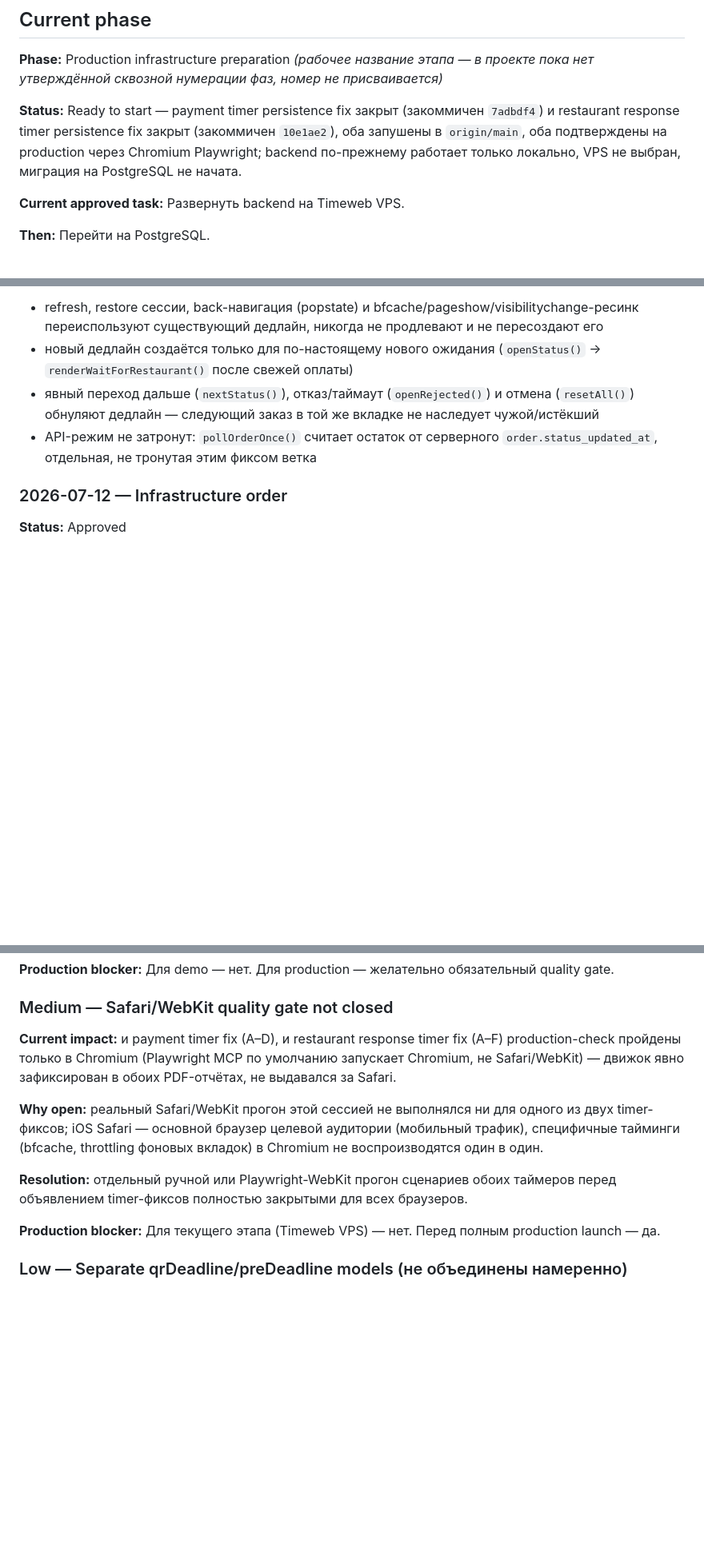
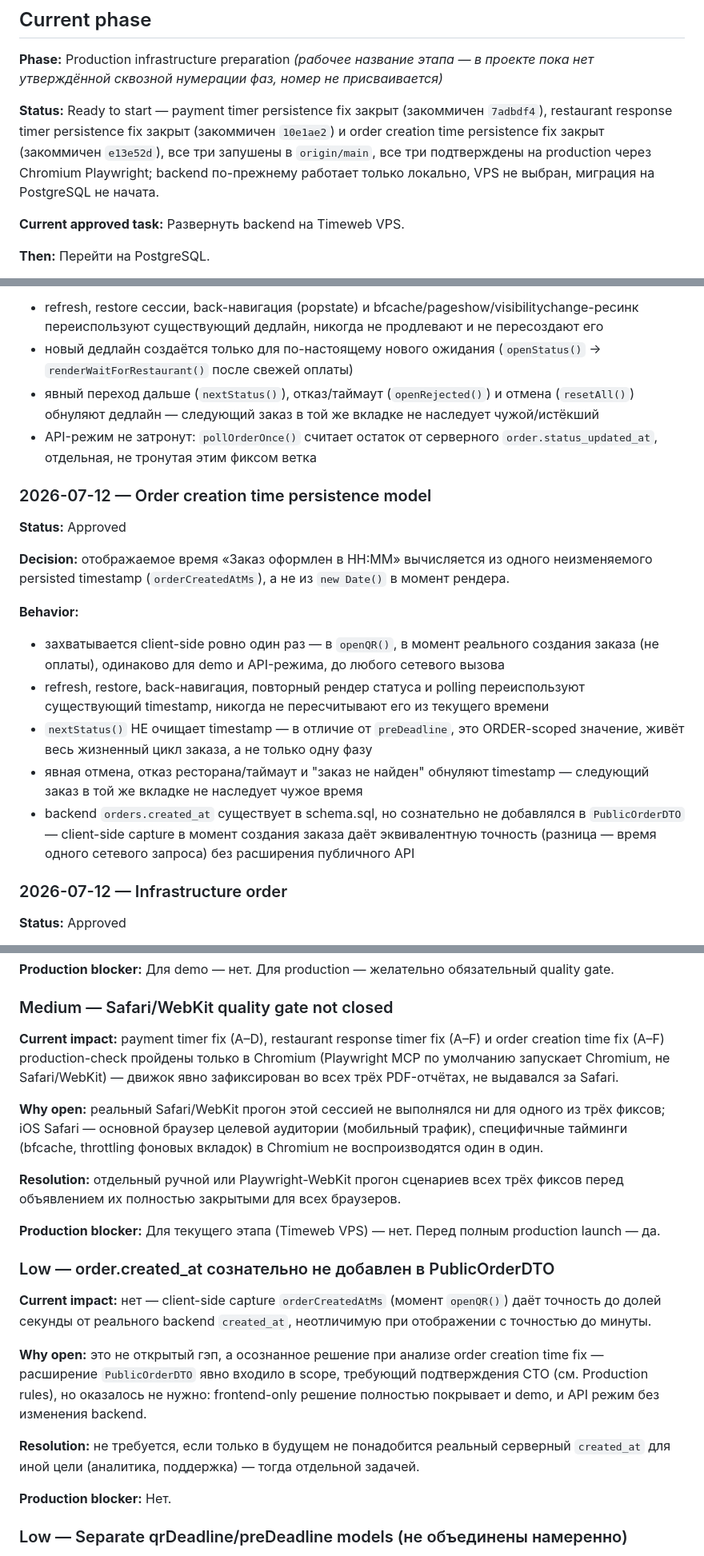
Before and after one commit to snovv423/YAAM, a Markdown page: docs/PROJECT_BACKLOG.md, 3 parts joined by grey strips. Shown at 80% size. GitHub-like rendering; blank space fills up the shorter version.

Commit message:
Update backlog after order time production fix
- record order creation time persistence decision and completed work
- confirm production Chromium Playwright check A-F (all PASS)
- note Safari/WebKit quality gate remains open for all three timing fixes
- document deliberate decision not to expose order.created_at in PublicOrderDTO
- link timer-fix commit e13e52d and deploy confirmation timestamps

```diff
--- a/docs/PROJECT_BACKLOG.md
+++ b/docs/PROJECT_BACKLOG.md
@@ -8,7 +8,7 @@
 
 **Phase:** Production infrastructure preparation *(рабочее название этапа — в проекте пока нет утверждённой сквозной нумерации фаз, номер не присваивается)*
 
-**Status:** Ready to start — payment timer persistence fix закрыт (закоммичен `7adbdf4`) и restaurant response timer persistence fix закрыт (закоммичен `10e1ae2`), оба запушены в `origin/main`, оба подтверждены на production через Chromium Playwright; backend по-прежнему работает только локально, VPS не выбран, миграция на PostgreSQL не начата.
+**Status:** Ready to start — payment timer persistence fix закрыт (закоммичен `7adbdf4`), restaurant response timer persistence fix закрыт (закоммичен `10e1ae2`) и order creation time persistence fix закрыт (закоммичен `e13e52d`), все три запушены в `origin/main`, все три подтверждены на production через Chromium Playwright; backend по-прежнему работает только локально, VPS не выбран, миграция на PostgreSQL не начата.
 
 **Current approved task:** Развернуть backend на Timeweb VPS.
 
@@ -116,6 +116,19 @@
 - явный переход дальше (`nextStatus()`), отказ/таймаут (`openRejected()`) и отмена (`resetAll()`) обнуляют дедлайн — следующий заказ в той же вкладке не наследует чужой/истёкший
 - API-режим не затронут: `pollOrderOnce()` считает остаток от серверного `order.status_updated_at`, отдельная, не тронутая этим фиксом ветка
 
+### 2026-07-12 — Order creation time persistence model
+
+**Status:** Approved
+
+**Decision:** отображаемое время «Заказ оформлен в HH:MM» вычисляется из одного неизменяемого persisted timestamp (`orderCreatedAtMs`), а не из `new Date()` в момент рендера.
+
+**Behavior:**
+- захватывается client-side ровно один раз — в `openQR()`, в момент реального создания заказа (не оплаты), одинаково для demo и API-режима, до любого сетевого вызова
+- refresh, restore, back-навигация, повторный рендер статуса и polling переиспользуют существующий timestamp, никогда не пересчитывают его из текущего времени
+- `nextStatus()` НЕ очищает timestamp — в отличие от `preDeadline`, это ORDER-scoped значение, живёт весь жизненный цикл заказа, а не только одну фазу
+- явная отмена, отказ ресторана/таймаут и "заказ не найден" обнуляют timestamp — следующий заказ в той же вкладке не наследует чужое время
+- backend `orders.created_at` существует в schema.sql, но сознательно не добавлялся в `PublicOrderDTO` — client-side capture в момент создания заказа даёт эквивалентную точность (разница — время одного сетевого запроса) без расширения публичного API
+
 ### 2026-07-12 — Infrastructure order
 
 **Status:** Approved
@@ -255,13 +272,23 @@
 
 ### Medium — Safari/WebKit quality gate not closed
 
-**Current impact:** и payment timer fix (A–D), и restaurant response timer fix (A–F) production-check пройдены только в Chromium (Playwright MCP по умолчанию запускает Chromium, не Safari/WebKit) — движок явно зафиксирован в обоих PDF-отчётах, не выдавался за Safari.
+**Current impact:** payment timer fix (A–D), restaurant response timer fix (A–F) и order creation time fix (A–F) production-check пройдены только в Chromium (Playwright MCP по умолчанию запускает Chromium, не Safari/WebKit) — движок явно зафиксирован во всех трёх PDF-отчётах, не выдавался за Safari.
 
-**Why open:** реальный Safari/WebKit прогон этой сессией не выполнялся ни для одного из двух timer-фиксов; iOS Safari — основной браузер целевой аудитории (мобильный трафик), специфичные тайминги (bfcache, throttling фоновых вкладок) в Chromium не воспроизводятся один в один.
+**Why open:** реальный Safari/WebKit прогон этой сессией не выполнялся ни для одного из трёх фиксов; iOS Safari — основной браузер целевой аудитории (мобильный трафик), специфичные тайминги (bfcache, throttling фоновых вкладок) в Chromium не воспроизводятся один в один.
 
-**Resolution:** отдельный ручной или Playwright-WebKit прогон сценариев обоих таймеров перед объявлением timer-фиксов полностью закрытыми для всех браузеров.
+**Resolution:** отдельный ручной или Playwright-WebKit прогон сценариев всех трёх фиксов перед объявлением их полностью закрытыми для всех браузеров.
 
 **Production blocker:** Для текущего этапа (Timeweb VPS) — нет. Перед полным production launch — да.
+
+### Low — order.created_at сознательно не добавлен в PublicOrderDTO
+
+**Current impact:** нет — client-side capture `orderCreatedAtMs` (момент `openQR()`) даёт точность до долей секунды от реального backend `created_at`, неотличимую при отображении с точностью до минуты.
+
+**Why open:** это не открытый гэп, а осознанное решение при анализе order creation time fix — расширение `PublicOrderDTO` явно входило в scope, требующий подтверждения CTO (см. Production rules), но оказалось не нужно: frontend-only решение полностью покрывает и demo, и API режим без изменения backend.
+
+**Resolution:** не требуется, если только в будущем не понадобится реальный серверный `created_at` для иной цели (аналитика, поддержка) — тогда отдельной задачей.
+
+**Production blocker:** Нет.
 
 ### Low — Separate qrDeadline/preDeadline models (не объединены намеренно)
 
```
Also changed, not shown: other parts of docs/PROJECT_BACKLOG.md (+9 -0 lines).
